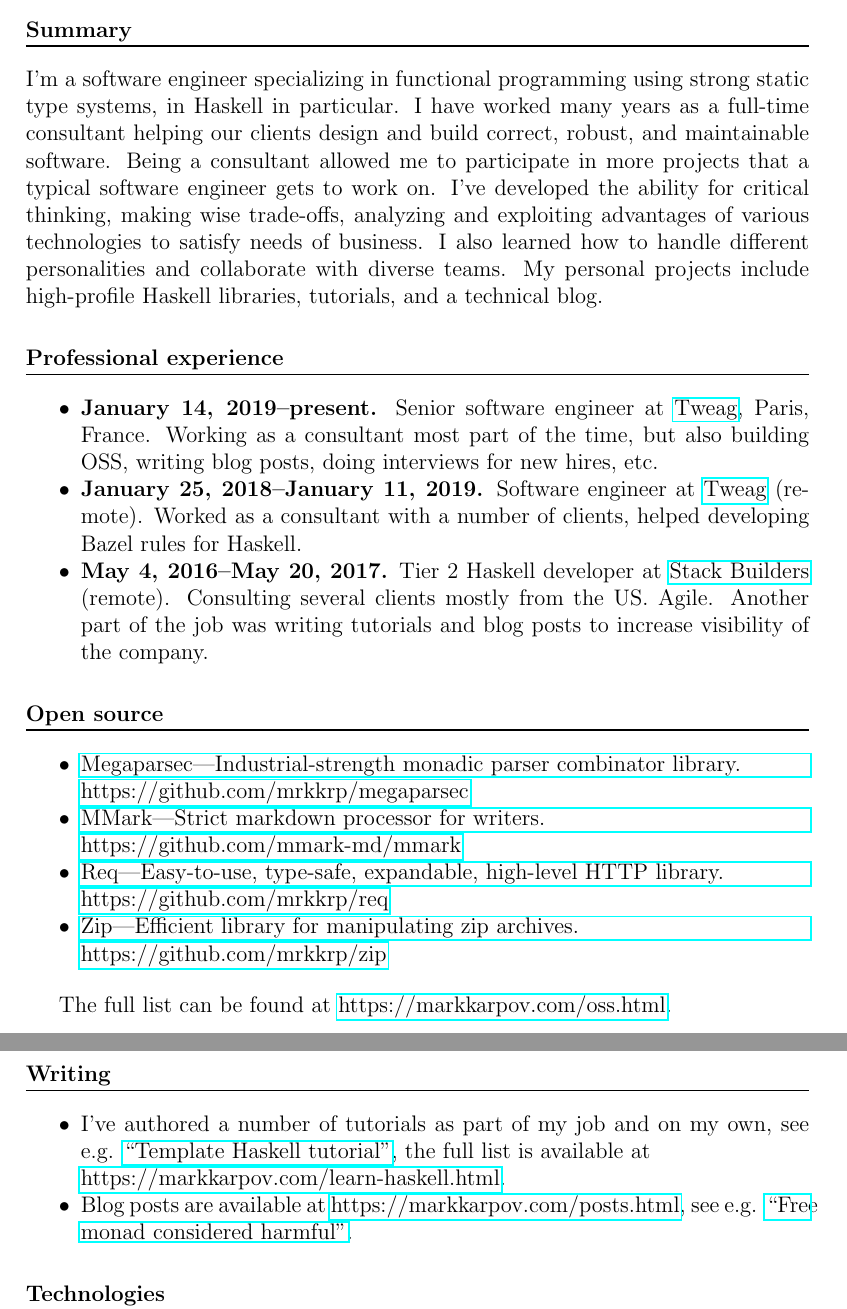
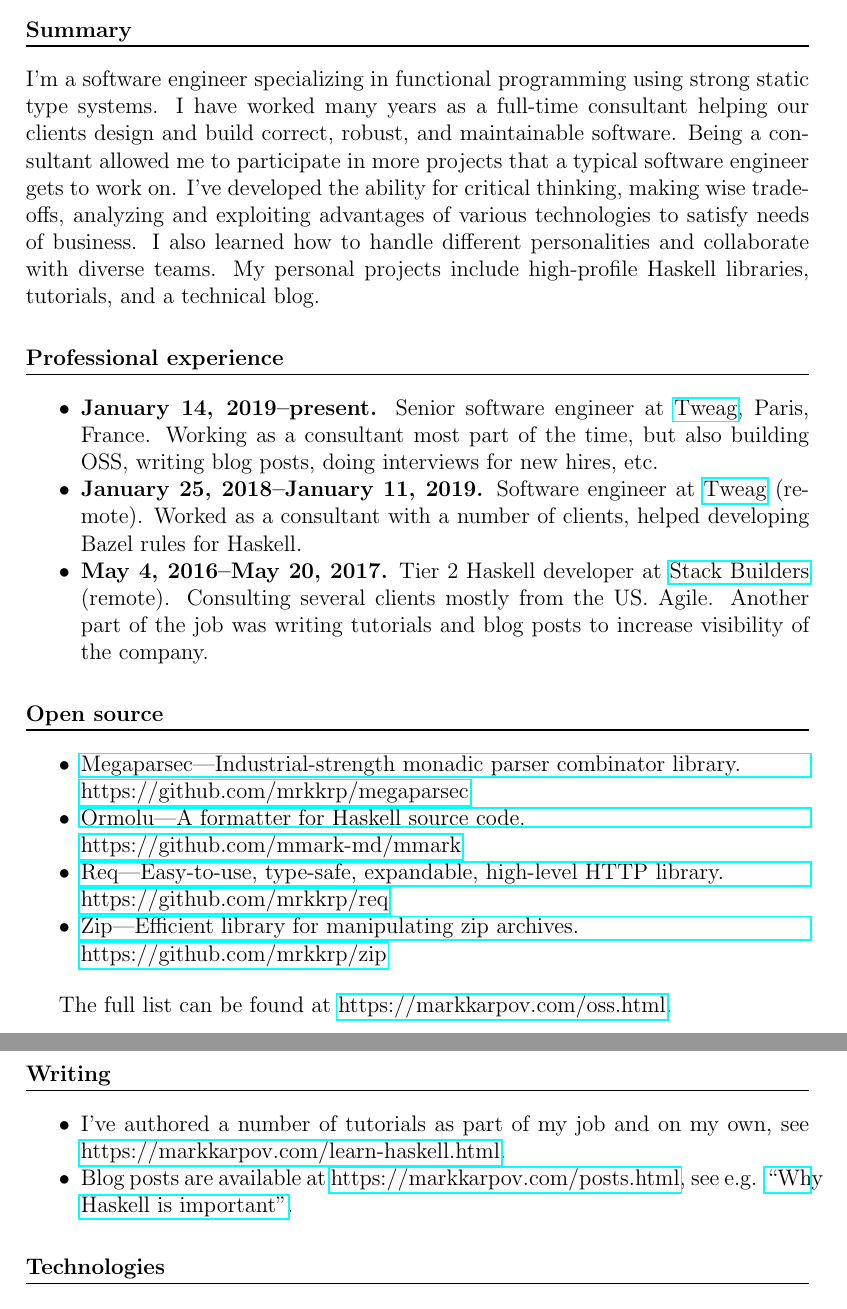
Before and after one commit to mrkkrp/markkarpov.com, a LaTeX CV (resume/resume.tex): two parts of pages 1 and 2 of 2, joined at a grey line, cut so that both start at the same text. Compiled offline with pdfLaTeX.

Commit message:
Update the résumé a little bit

```diff
--- a/resume/resume.tex
+++ b/resume/resume.tex
@@ -25,15 +25,15 @@ The resume is also available online: \href{https://markkarpov.com/resume.html}{h
 \section*{Summary}
 
 I'm a software engineer specializing in functional programming using strong
-static type systems, in Haskell in particular. I have worked many years as a
-full-time consultant helping our clients design and build correct, robust,
-and maintainable software. Being a consultant allowed me to participate in
-more projects that a typical software engineer gets to work on. I've
-developed the ability for critical thinking, making wise trade-offs,
-analyzing and exploiting advantages of various technologies to satisfy needs
-of business. I also learned how to handle different personalities and
-collaborate with diverse teams. My personal projects include high-profile
-Haskell libraries, tutorials, and a technical blog.
+static type systems. I have worked many years as a full-time consultant
+helping our clients design and build correct, robust, and maintainable
+software. Being a consultant allowed me to participate in more projects that
+a typical software engineer gets to work on. I've developed the ability for
+critical thinking, making wise trade-offs, analyzing and exploiting
+advantages of various technologies to satisfy needs of business. I also
+learned how to handle different personalities and collaborate with diverse
+teams. My personal projects include high-profile Haskell libraries,
+tutorials, and a technical blog.
 
 \section*{Professional experience}
 
@@ -58,8 +58,8 @@ Haskell libraries, tutorials, and a technical blog.
   {Megaparsec---Industrial-strength monadic parser combinator library.
     \newline
     https://github.com/mrkkrp/megaparsec}
-\item \href{https://github.com/mmark-md/mmark}
-  {MMark---Strict markdown processor for writers.
+\item \href{https://github.com/tweag/ormolu}
+  {Ormolu---A formatter for Haskell source code.
     \newline
     https://github.com/mmark-md/mmark}
 \item \href{https://github.com/mrkkrp/req}
@@ -80,14 +80,12 @@ The full list can be found at \href{https://markkarpov.com/oss.html}{https://mar
 
 \begin{itemize}[noitemsep]
 \item I've authored a number of tutorials as part of my job and on my own,
-  see e.g. \href{https://markkarpov.com/tutorial/th.html}{“Template Haskell
-    tutorial”}, the full list is available at \\
-  \href{https://markkarpov.com/learn-haskell.html}{https://markkarpov.com/learn-haskell.html}.
+  see \href{https://markkarpov.com/learn-haskell.html}{https://markkarpov.com/learn-haskell.html}.
 \item Blog posts are available at
   \href{https://markkarpov.com/posts.html}{https://markkarpov.com/posts.html},
   see e.g.
-  \href{https://markkarpov.com/post/free-monad-considered-harmful.html}{“Free
-    monad considered harmful”}.
+  \href{https://www.tweag.io/posts/2019-09-06-why-haskell-is-important.html}{“Why
+    Haskell is important”}.
 \end{itemize}
 
 \section*{Technologies}
```
Also changed, not shown: resume/resume.md (+14 -16 lines).
